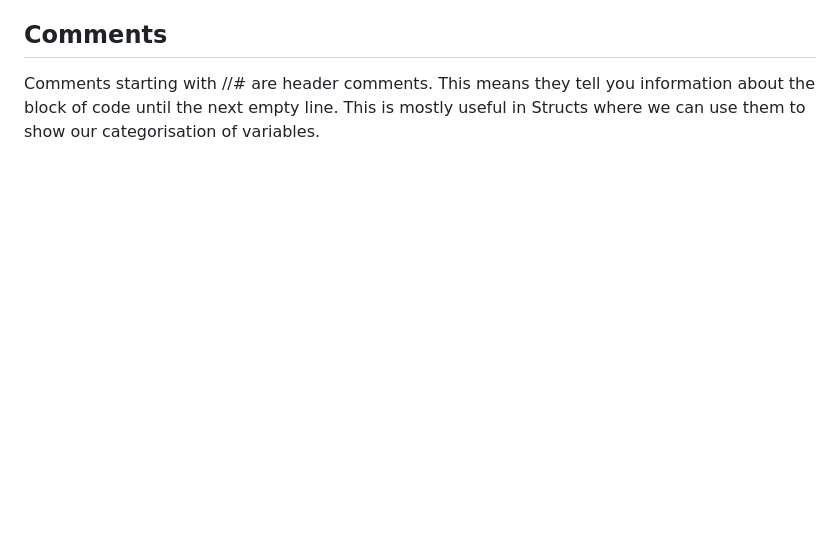
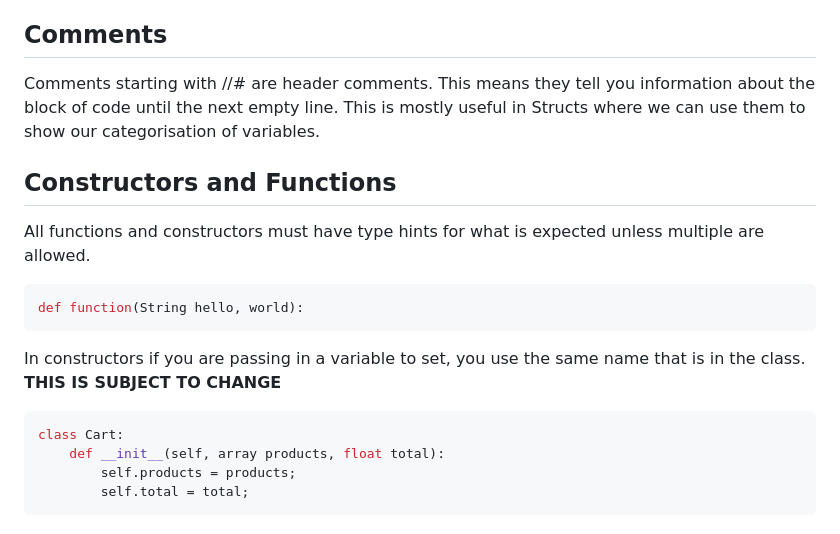
Before and after one commit to tryoxiss/bonfire-web-client, a Markdown page: CODESTYLE.md, the part around the change. GitHub-like rendering; blank space fills up the shorter version.

````diff
--- a/CODESTYLE.md
+++ b/CODESTYLE.md
@@ -85,3 +85,17 @@ Variables are in `snake_case`.
 
 ## Comments
 Comments starting with //# are header comments. This means they tell you information about the block of code until the next empty line. This is mostly useful in Structs where we can use them to show our categorisation of variables.
+
+## Constructors and Functions
+All functions and constructors must have type hints for what is expected unless multiple are allowed.
+```py
+def function(String hello, world):
+```
+
+In constructors if you are passing in a variable to set, you use the same name that is in the class. **THIS IS SUBJECT TO CHANGE**
+```py
+class Cart:
+    def __init__(self, array products, float total):
+        self.products = products;
+        self.total = total;
+```
````
